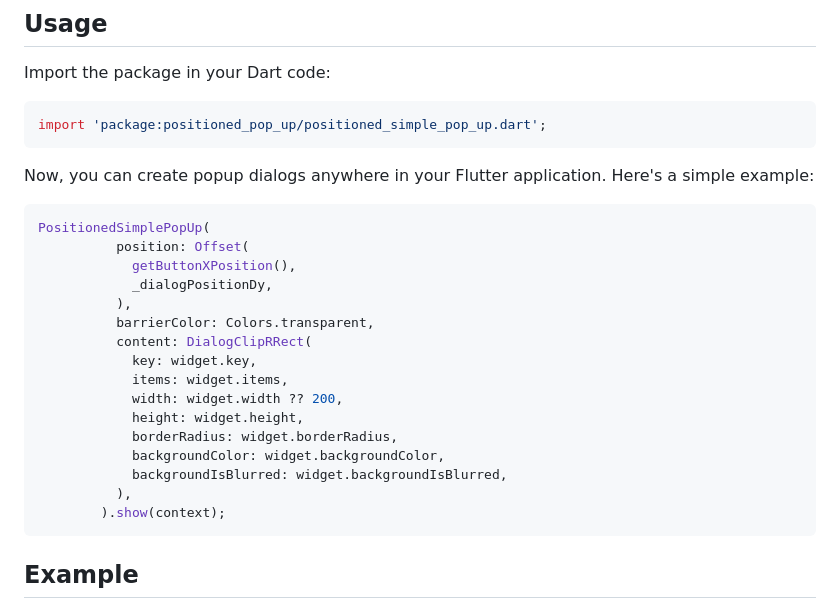
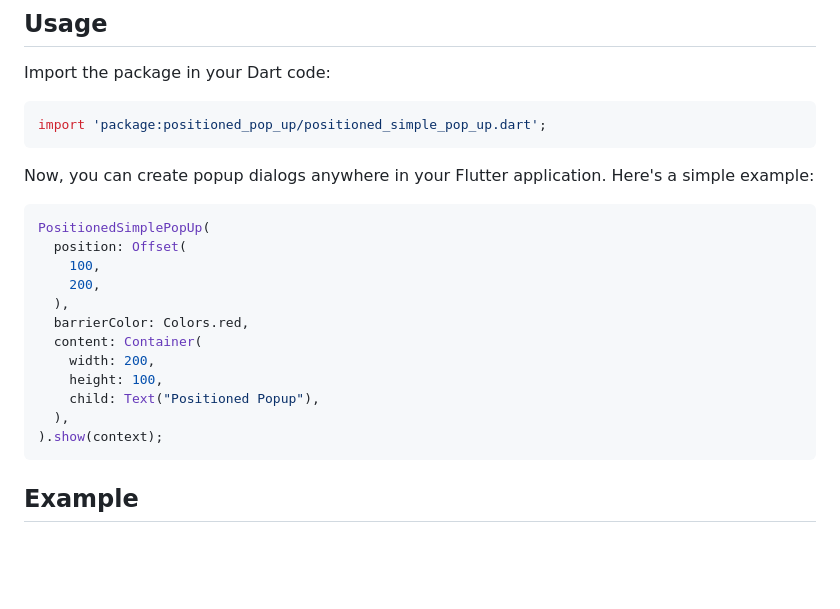
Before and after one commit to baharehkeivani/positioned_pop_up, a Markdown page: README.md, the part around the change. Drawn GitHub-style; blank space fills up the shorter version.

````diff
--- a/README.md
+++ b/README.md
@@ -37,21 +37,17 @@ Now, you can create popup dialogs anywhere in your Flutter application. Here's a
 
 ```dart
 PositionedSimplePopUp(
-          position: Offset(
-            getButtonXPosition(),
-            _dialogPositionDy,
-          ),
-          barrierColor: Colors.transparent,
-          content: DialogClipRRect(
-            key: widget.key,
-            items: widget.items,
-            width: widget.width ?? 200,
-            height: widget.height,
-            borderRadius: widget.borderRadius,
-            backgroundColor: widget.backgroundColor,
-            backgroundIsBlurred: widget.backgroundIsBlurred,
-          ),
-        ).show(context);
+  position: Offset(
+    100,
+    200,
+  ),
+  barrierColor: Colors.red,
+  content: Container(
+    width: 200,
+    height: 100,
+    child: Text("Positioned Popup"),
+  ),
+).show(context);
 ```
 
 ## Example
````
